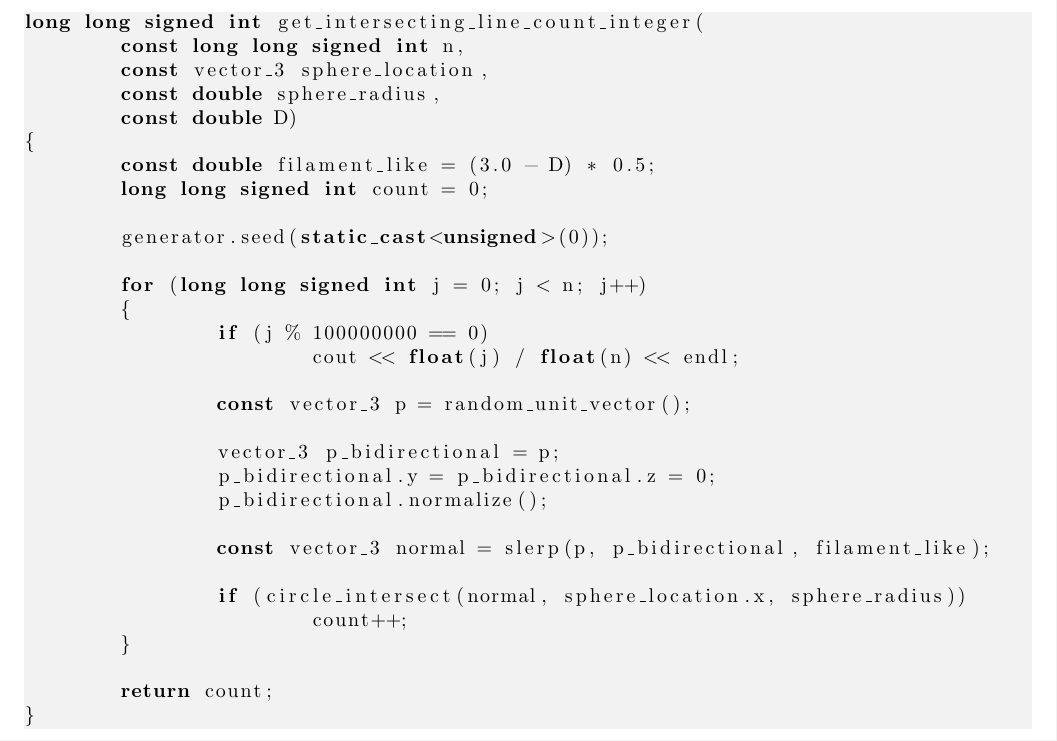
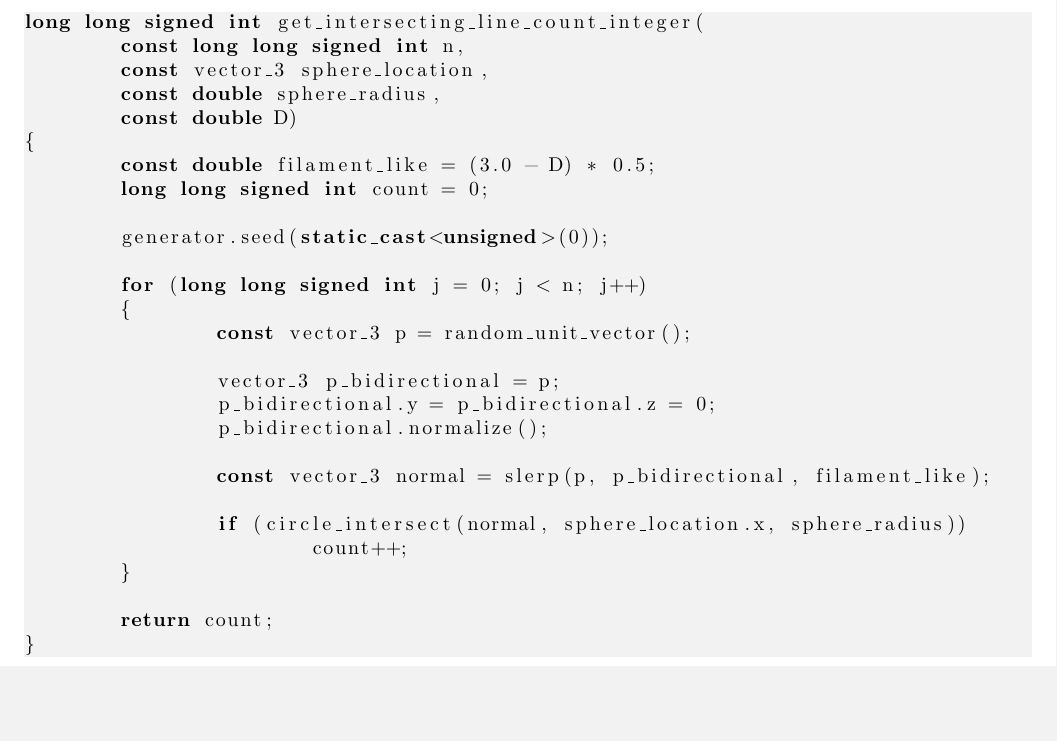
Before and after one commit to sjhalayka/papers, a LaTeX paper (numerical_anisotropic_newtonian_gravitation/bezier_escape.tex): part of page 5 of 9, cut so that both start at the same text, the shorter picture padded with empty space. Compiled offline with pdfLaTeX.

Commit message:
Add files via upload

```diff
--- a/numerical_anisotropic_newtonian_gravitation/bezier_escape.tex
+++ b/numerical_anisotropic_newtonian_gravitation/bezier_escape.tex
@@ -287,9 +287,6 @@ long long signed int get_intersecting_line_count_integer(
 
 	for (long long signed int j = 0; j < n; j++)
 	{
-		if (j % 100000000 == 0)
-			cout << float(j) / float(n) << endl;
-
 		const vector_3 p = random_unit_vector();
 
 		vector_3 p_bidirectional = p;
```
Also changed, not shown: numerical_anisotropic_newtonian_gravitation/bezier_escape.pdf.
